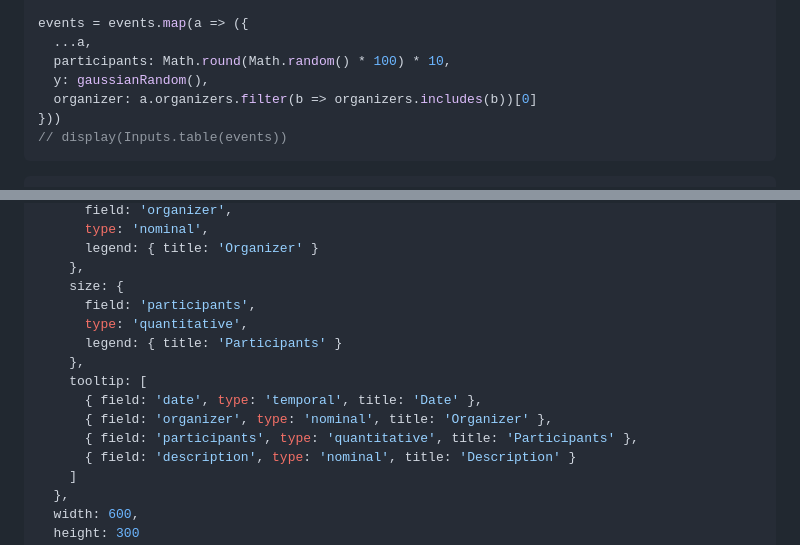
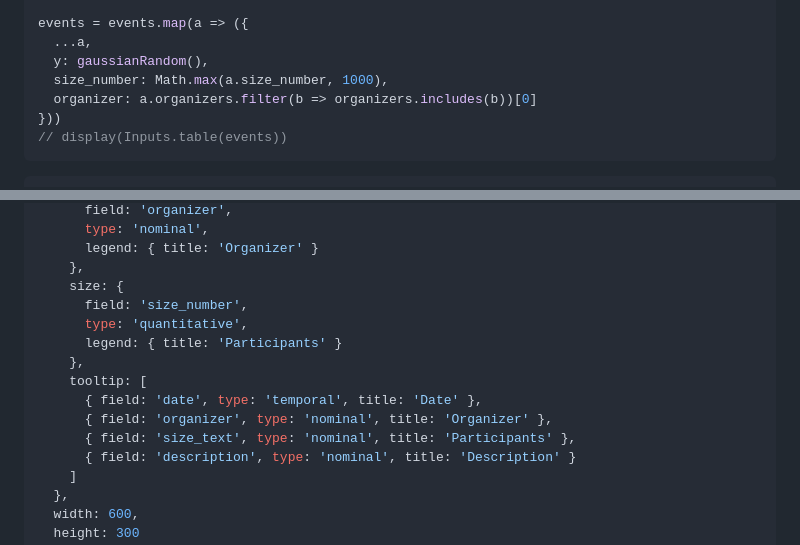
Before and after one commit to SocialChangeLab/media-impact-monitor, a Markdown page: frontend-alpha/src/index.md, 2 parts joined by grey strips. Drawn GitHub-style.

Commit message:
refactor(frontend-alpha): use size (number + text) in frontend

```diff
--- a/frontend-alpha/src/index.md
+++ b/frontend-alpha/src/index.md
@@ -47,8 +47,8 @@ let events = await fetch(`${url}/events`, {
 
 events = events.map(a => ({
   ...a,
-  participants: Math.round(Math.random() * 100) * 10,
   y: gaussianRandom(),
+  size_number: Math.max(a.size_number, 1000),
   organizer: a.organizers.filter(b => organizers.includes(b))[0]
 }))
 // display(Inputs.table(events))
@@ -75,14 +75,14 @@ const spec = {
       legend: { title: 'Organizer' }
     },
     size: {
-      field: 'participants',
+      field: 'size_number',
       type: 'quantitative',
       legend: { title: 'Participants' }
     },
     tooltip: [
       { field: 'date', type: 'temporal', title: 'Date' },
       { field: 'organizer', type: 'nominal', title: 'Organizer' },
-      { field: 'participants', type: 'quantitative', title: 'Participants' },
+      { field: 'size_text', type: 'nominal', title: 'Participants' },
       { field: 'description', type: 'nominal', title: 'Description' }
     ]
   },
```
